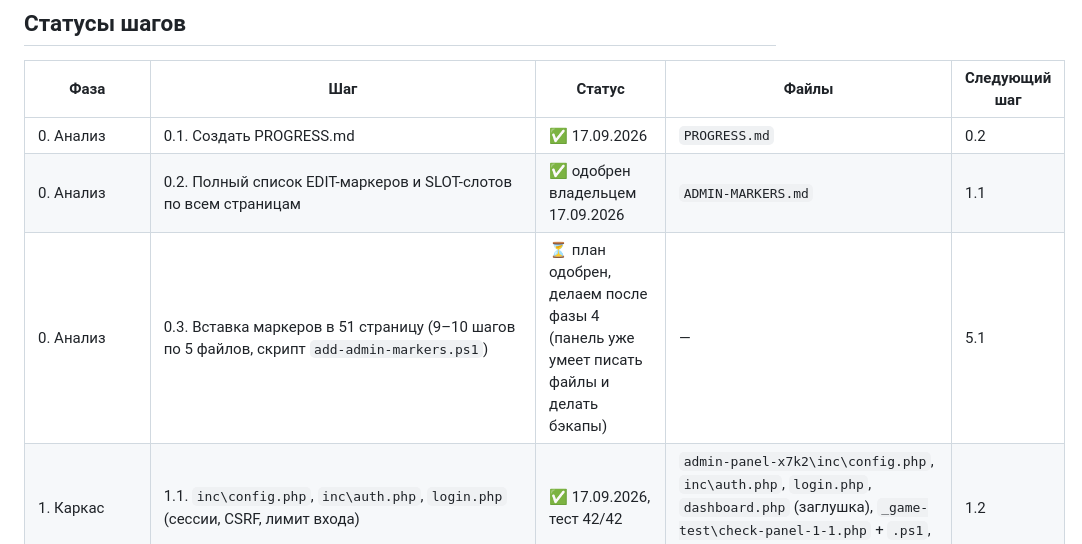
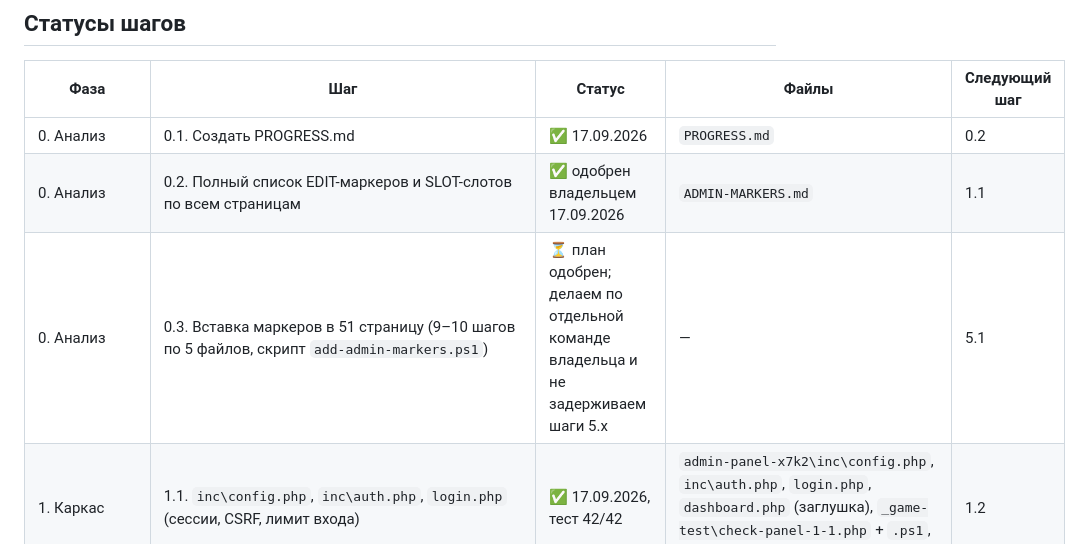
Before and after one commit to annycypher/calculat, a Markdown page: PROGRESS.md, the part around the change. Drawn GitHub-style.

Commit message:
План: уточнён статус шага 0.3 (вставка маркеров) — по отдельной команде владельца, не задерживает шаги 5.x; чтобы правило «первый шаг без галочки» не уводило не туда

```diff
--- a/PROGRESS.md
+++ b/PROGRESS.md
@@ -81,7 +81,7 @@ panel_page_end();
 |---|---|---|---|---|
 | 0. Анализ | 0.1. Создать PROGRESS.md | ✅ 17.09.2026 | `PROGRESS.md` | 0.2 |
 | 0. Анализ | 0.2. Полный список EDIT-маркеров и SLOT-слотов по всем страницам | ✅ одобрен владельцем 17.09.2026 | `ADMIN-MARKERS.md` | 1.1 |
-| 0. Анализ | 0.3. Вставка маркеров в 51 страницу (9–10 шагов по 5 файлов, скрипт `add-admin-markers.ps1`) | ⏳ план одобрен, делаем после фазы 4 (панель уже умеет писать файлы и делать бэкапы) | — | 5.1 |
+| 0. Анализ | 0.3. Вставка маркеров в 51 страницу (9–10 шагов по 5 файлов, скрипт `add-admin-markers.ps1`) | ⏳ план одобрен; делаем по отдельной команде владельца и не задерживаем шаги 5.x | — | 5.1 |
 | 1. Каркас | 1.1. `inc\config.php`, `inc\auth.php`, `login.php` (сессии, CSRF, лимит входа) | ✅ 17.09.2026, тест 42/42 | `admin-panel-x7k2\inc\config.php`, `inc\auth.php`, `login.php`, `dashboard.php` (заглушка), `_game-test\check-panel-1-1.php` + `.ps1`, `content\` (папки + `.htaccess`) | 1.2 |
 | 1. Каркас | 1.2. `dashboard.php` (счётчики, статус бэкапа, последние действия) | ✅ 17.09.2026, тест 52/52 | `admin-panel-x7k2\inc\ui.php` (меню, шапка, карточки), `assets\panel.css`, `dashboard.php` (счётчики, статус копий, аналитика-заглушка, журнал, быстрые кнопки); в `inc\config.php`/`auth.php`/`ui.php` добавлена защита от прямого захода браузером | 1.3 |
 | 1. Каркас | 1.3. `users.php` (роли admin/редактор, bcrypt, защита последнего админа) | ✅ 17.09.2026, тест фазы 76/76 | `admin-panel-x7k2\users.php` — добавить пользователя, сменить роль, сбросить пароль, сменить свой пароль, отключить/включить, удалить с подтверждением (защита: себя и последнего активного админа); `inc\ui.php` — раздел в меню; тест получил раздел «4. Роли» | 2.1 |
```
